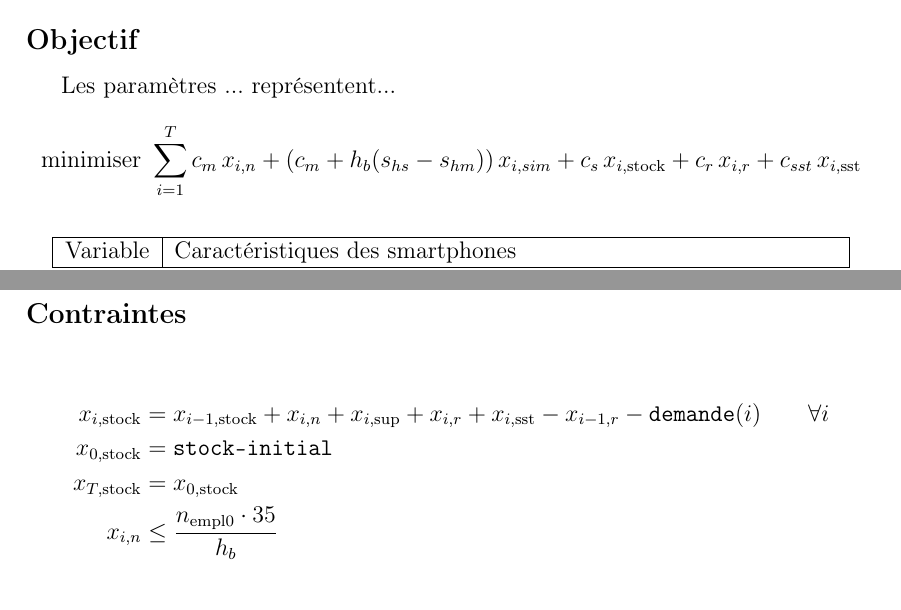
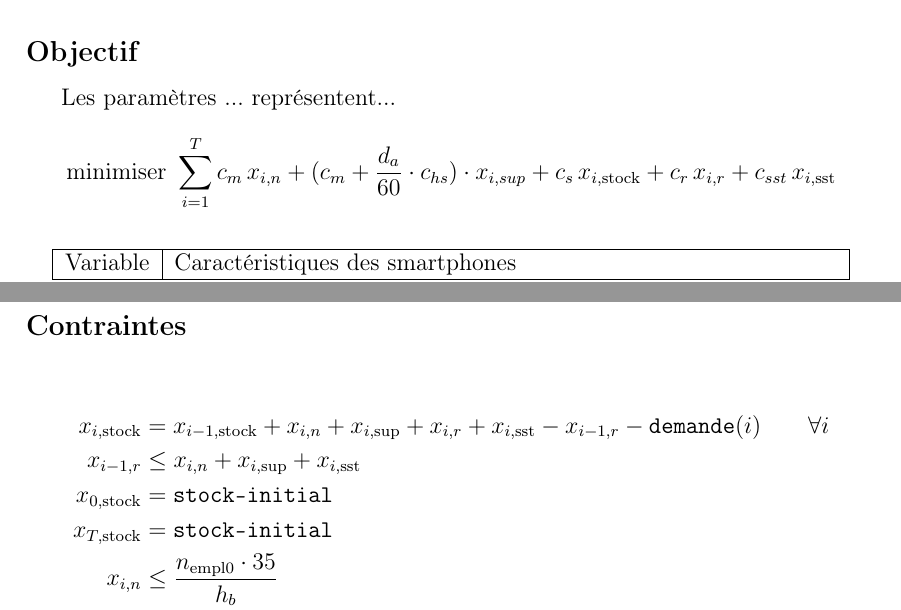
Before and after one commit to jdewasseige/projet-opti, a LaTeX document (rapport.tex): two parts of pages 1 and 2 of 2, joined at a grey line, cut so that both start at the same text. Compiled offline with pdfLaTeX.

Commit message:
Corrections

```diff
--- a/rapport.tex
+++ b/rapport.tex
@@ -44,7 +44,7 @@ avec la caractéristique $\lambda$.
 Les paramètres ... représentent...
 \[
   \mbox{minimiser }
-  \sum_{i=1}^{T} c_m\, x_{i,n} + (c_m + h_b (s_{hs} - s_{hm}))\, x_{i,sim}
+  \sum_{i=1}^{T} c_m\, x_{i,n} + (c_m + \frac{d_{a}}{60} \cdot c_{hs} ) \cdot x_{i,sup}
   + c_s\, x_{i,\text{stock}} + c_r\, x_{i,r} + c_{sst}\, x_{i,\text{sst}}
 \]
 
@@ -53,8 +53,9 @@ Les paramètres ... représentent...
 \begin{align*}
   x_{i,\text{stock}} &= x_{i-1,\text{stock}} + x_{i,n} + x_{i,\text{sup}}
   + x_{i,r} + x_{i,\text{sst}} - x_{i-1,r} - \texttt{demande}(i) \qquad \forall i \\
+  x_{i-1,r} &\leq  x_{i,n} + x_{i,\text{sup}} + x_{i,\text{sst}} \\
   x_{0,\text{stock}} &= \texttt{stock-initial} \\
-  x_{T,\text{stock}} &= x_{0,\text{stock}} \\
+  x_{T,\text{stock}} &= \texttt{stock-initial} \\
   x_{i,n} &\leq \frac{n_{\text{empl0}} \cdot 35}{h_b} \\
   x_{i,\text{sup}} &\leq \frac{n_{\text{empl0}} \cdot h_{ss}}{h_{b}} \\
   x_i &\geq 0 \qquad \forall i \\
```
Also changed, not shown: rapport.pdf.
